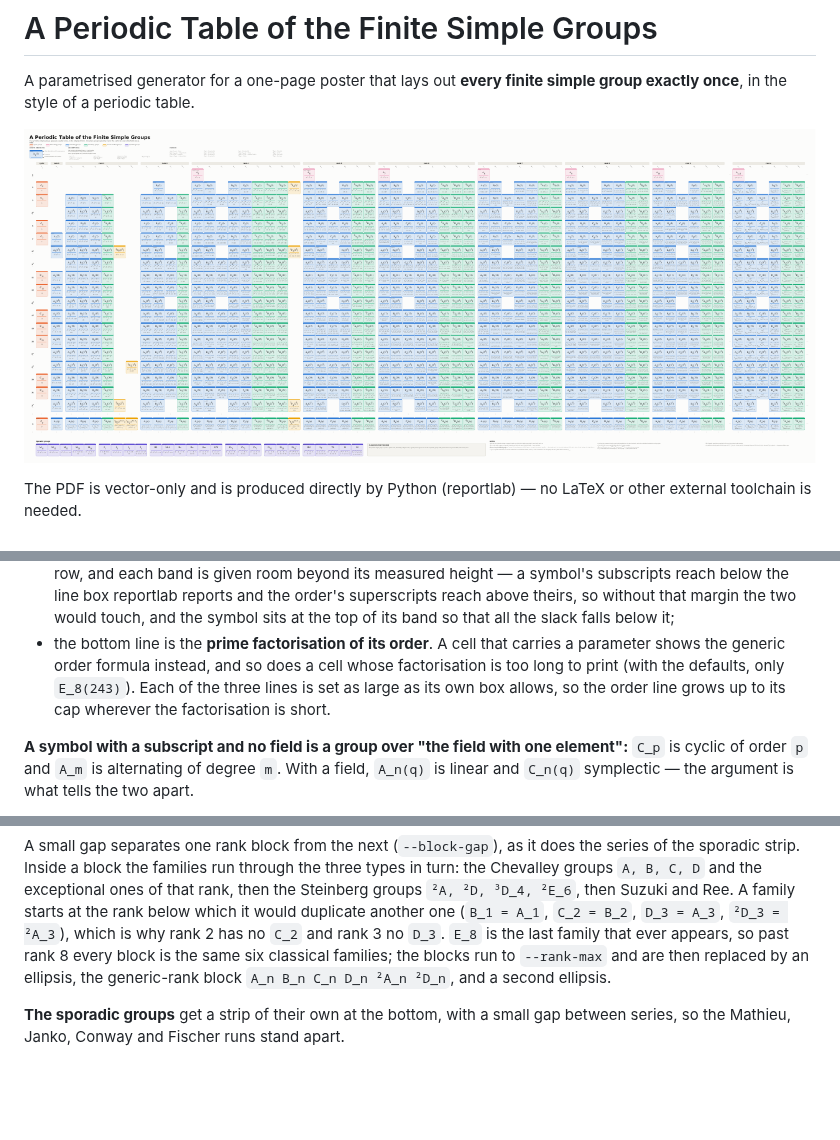
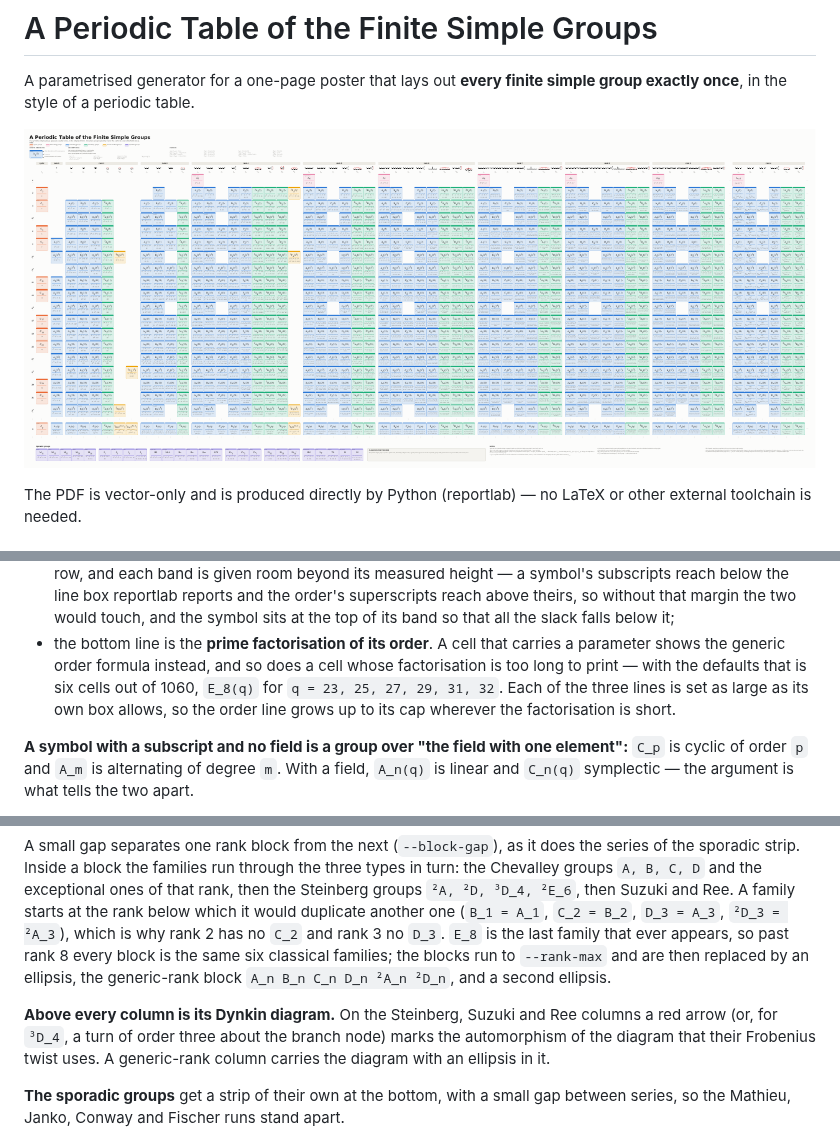
Before and after one commit to Rami5743/Grp_Tab, a Markdown page: README.md, 3 parts joined by grey strips. Rendered like a GitHub page; pictures changed too: out/preview.png; blank space fills up the shorter version.

```diff
--- a/README.md
+++ b/README.md
@@ -26,8 +26,8 @@ LaTeX or other external toolchain is needed.
   its band so that all the slack falls below it;
 * the bottom line is the **prime factorisation of its order**.  A cell that
   carries a parameter shows the generic order formula instead, and so does a
-  cell whose factorisation is too long to print (with the defaults, only
-  `E_8(243)`).  Each of the three lines is set as large as its own box
+  cell whose factorisation is too long to print — with the defaults that is
+  six cells out of 1060, `E_8(q)` for `q = 23, 25, 27, 29, 31, 32`.  Each of the three lines is set as large as its own box
   allows, so the order line grows up to its cap wherever the factorisation is
   short.
 
@@ -83,6 +83,11 @@ family that ever appears, so past rank 8 every block is the same six classical
 families; the blocks run to `--rank-max` and are then replaced by an ellipsis,
 the generic-rank block `A_n B_n C_n D_n ²A_n ²D_n`, and a second ellipsis.
 
+**Above every column is its Dynkin diagram.**  On the Steinberg, Suzuki and
+Ree columns a red arrow (or, for `³D_4`, a turn of order three about the
+branch node) marks the automorphism of the diagram that their Frobenius twist
+uses.  A generic-rank column carries the diagram with an ellipsis in it.
+
 **The sporadic groups** get a strip of their own at the bottom, with a small
 gap between series, so the Mathieu, Janko, Conway and Fischer runs stand
 apart.
```
Also changed, not shown: other parts of README.md (+4 -1 lines), 3 other files.
